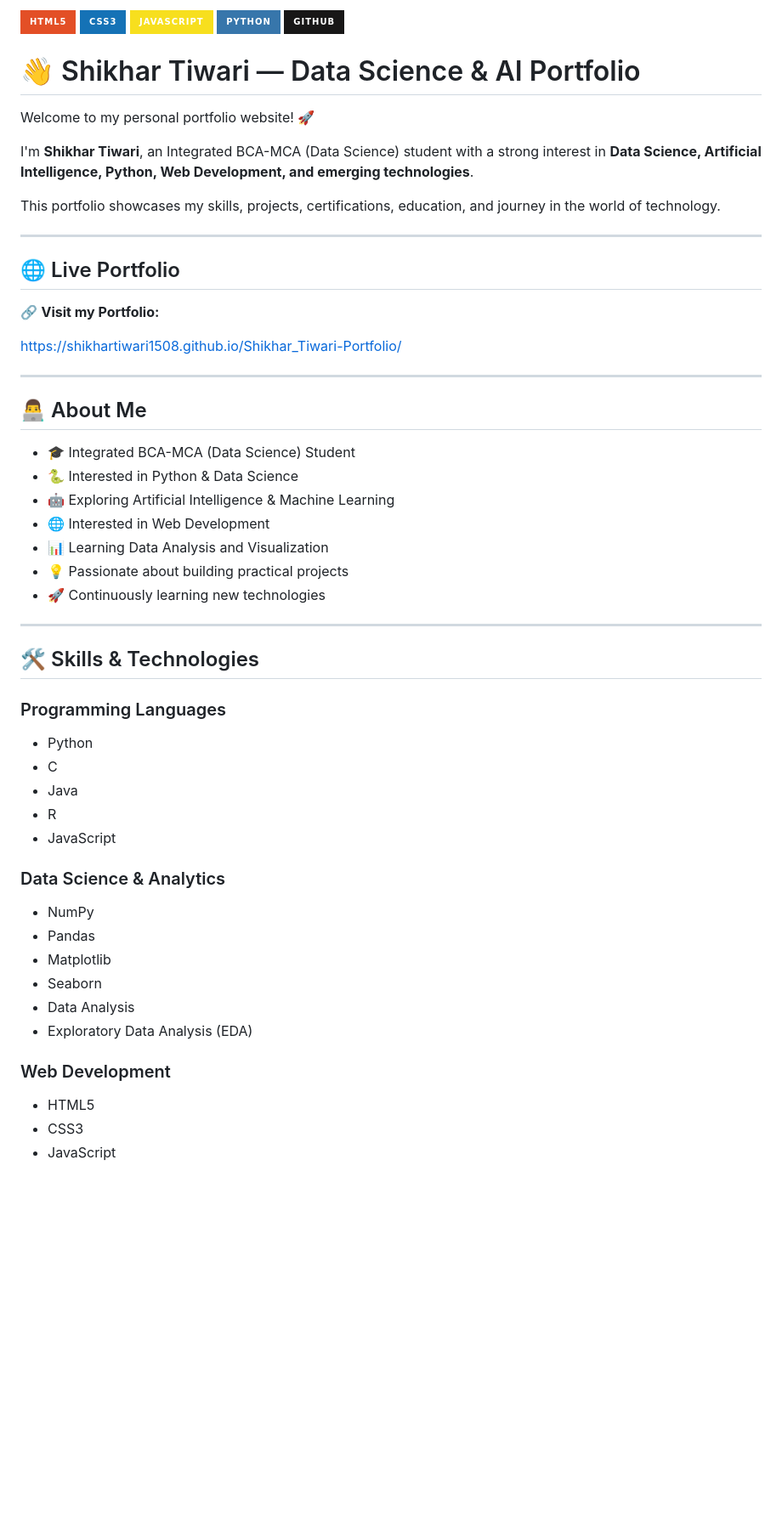
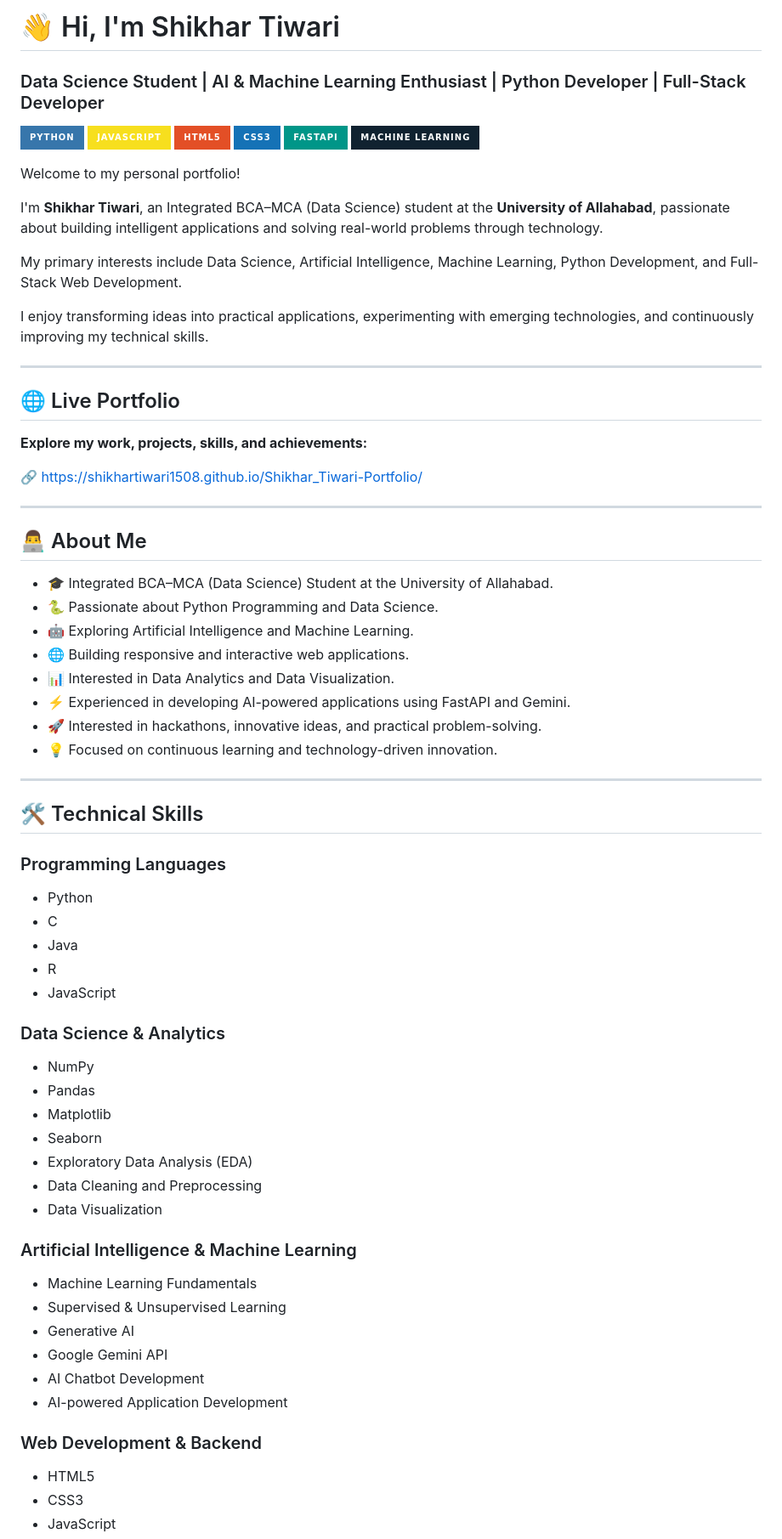
Before and after one commit to shikhartiwari1508/Shikhar_Tiwari-Portfolio, a Markdown page: README.md, the part around one of its changes. Shown at 85% size. GitHub-like rendering; badges without logos; blank space fills up the shorter version.

```diff
--- a/README.md
+++ b/README.md
@@ -1,43 +1,50 @@
-![HTML5](https://img.shields.io/badge/HTML5-E34F26?style=for-the-badge&logo=html5&logoColor=white)
-![CSS3](https://img.shields.io/badge/CSS3-1572B6?style=for-the-badge&logo=css3&logoColor=white)
-![JavaScript](https://img.shields.io/badge/JavaScript-F7DF1E?style=for-the-badge&logo=javascript&logoColor=black)
-![Python](https://img.shields.io/badge/Python-3776AB?style=for-the-badge&logo=python&logoColor=white)
-![GitHub](https://img.shields.io/badge/GitHub-181717?style=for-the-badge&logo=github&logoColor=white)
+# 👋 Hi, I'm Shikhar Tiwari
 
-# 👋 Shikhar Tiwari — Data Science & AI Portfolio
+### Data Science Student | AI & Machine Learning Enthusiast | Python Developer | Full-Stack Developer
 
-Welcome to my personal portfolio website! 🚀
+<p align="left">
+  <img src="https://img.shields.io/badge/Python-3776AB?style=for-the-badge&logo=python&logoColor=white" />
+  <img src="https://img.shields.io/badge/JavaScript-F7DF1E?style=for-the-badge&logo=javascript&logoColor=black" />
+  <img src="https://img.shields.io/badge/HTML5-E34F26?style=for-the-badge&logo=html5&logoColor=white" />
+  <img src="https://img.shields.io/badge/CSS3-1572B6?style=for-the-badge&logo=css3&logoColor=white" />
+  <img src="https://img.shields.io/badge/FastAPI-009688?style=for-the-badge&logo=fastapi&logoColor=white" />
+  <img src="https://img.shields.io/badge/Machine_Learning-102230?style=for-the-badge&logo=scikitlearn&logoColor=white" />
+</p>
 
-I'm **Shikhar Tiwari**, an Integrated BCA-MCA (Data Science) student with a strong interest in **Data Science, Artificial Intelligence, Python, Web Development, and emerging technologies**.
+Welcome to my personal portfolio!
 
-This portfolio showcases my skills, projects, certifications, education, and journey in the world of technology.
+I'm **Shikhar Tiwari**, an Integrated BCA–MCA (Data Science) student at the **University of Allahabad**, passionate about building intelligent applications and solving real-world problems through technology.
+
+My primary interests include Data Science, Artificial Intelligence, Machine Learning, Python Development, and Full-Stack Web Development.
+
+I enjoy transforming ideas into practical applications, experimenting with emerging technologies, and continuously improving my technical skills.
 
 ---
 
 ## 🌐 Live Portfolio
 
-🔗 **Visit my Portfolio:**
+**Explore my work, projects, skills, and achievements:**
 
-https://shikhartiwari1508.github.io/Shikhar_Tiwari-Portfolio/
+🔗 https://shikhartiwari1508.github.io/Shikhar_Tiwari-Portfolio/
 
 ---
 
 ## 👨‍💻 About Me
 
-- 🎓 Integrated BCA-MCA (Data Science) Student
-- 🐍 Interested in Python & Data Science
-- 🤖 Exploring Artificial Intelligence & Machine Learning
-- 🌐 Interested in Web Development
-- 📊 Learning Data Analysis and Visualization
-- 💡 Passionate about building practical projects
-- 🚀 Continuously learning new technologies
+- 🎓 Integrated BCA–MCA (Data Science) Student at the University of Allahabad.
+- 🐍 Passionate about Python Programming and Data Science.
+- 🤖 Exploring Artificial Intelligence and Machine Learning.
+- 🌐 Building responsive and interactive web applications.
+- 📊 Interested in Data Analytics and Data Visualization.
+- ⚡ Experienced in developing AI-powered applications using FastAPI and Gemini.
+- 🚀 Interested in hackathons, innovative ideas, and practical problem-solving.
+- 💡 Focused on continuous learning and technology-driven innovation.
 
 ---
 
-## 🛠️ Skills & Technologies
+## 🛠️ Technical Skills
 
 ### Programming Languages
-
 - Python
 - C
 - Java
@@ -45,16 +52,23 @@ https://shikhartiwari1508.github.io/Shikhar_Tiwari-Portfolio/
 - JavaScript
 
 ### Data Science & Analytics
-
 - NumPy
 - Pandas
 - Matplotlib
 - Seaborn
-- Data Analysis
 - Exploratory Data Analysis (EDA)
+- Data Cleaning and Preprocessing
+- Data Visualization
 
-### Web Development
+### Artificial Intelligence & Machine Learning
+- Machine Learning Fundamentals
+- Supervised & Unsupervised Learning
+- Generative AI
+- Google Gemini API
+- AI Chatbot Development
+- AI-powered Application Development
 
+### Web Development & Backend
 - HTML5
 - CSS3
 - JavaScript
```
Also changed, not shown: other parts of README.md (+122 -64 lines).
